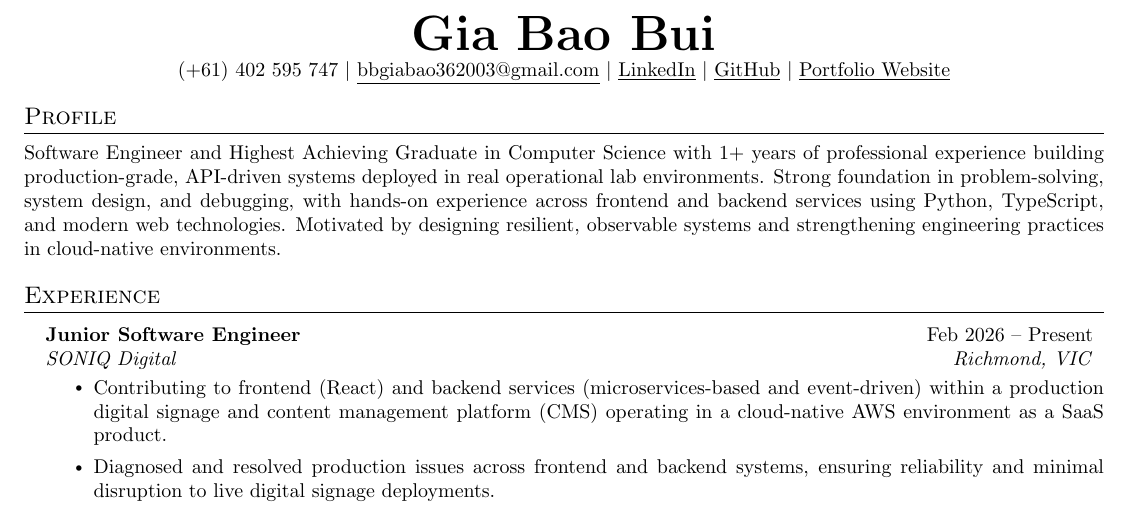
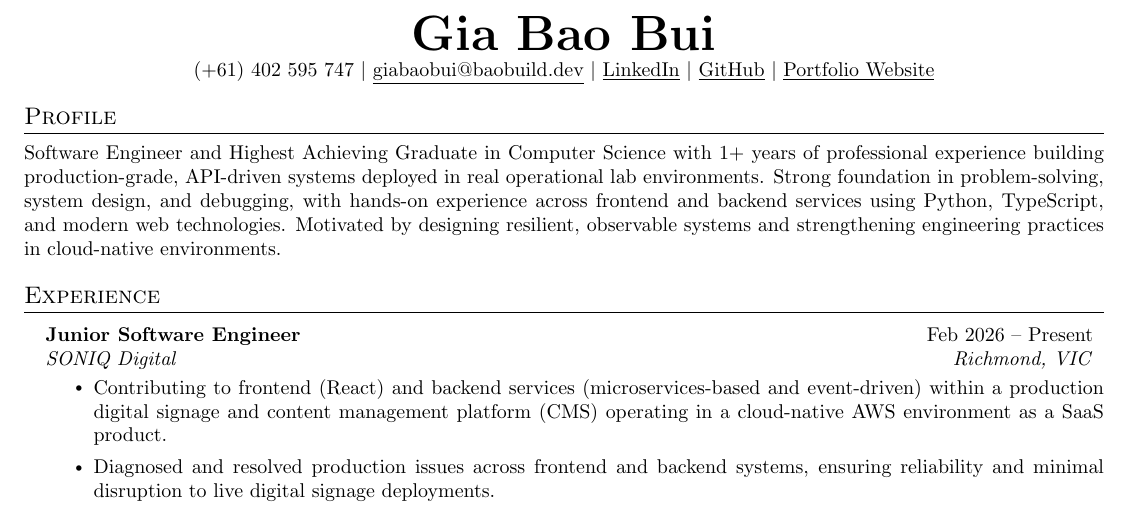
Before and after one commit to giabaobui-nedy/cv-pipeline, a LaTeX CV (cv/main.tex): part of page 1 of 4, cut so that both start at the same text. Compiled offline with pdfLaTeX.

Commit message:
chore(cv): update contact email to baobuild.dev domain
Co-Authored-By: Claude Sonnet 4.6 <noreply@anthropic.com>

```diff
--- a/cv/main.tex
+++ b/cv/main.tex
@@ -118,7 +118,7 @@
 
 \begin{center}
   \textbf{\Huge \scshape Gia Bao Bui} \\ \vspace{1pt}
-  \small (+61) 402 595 747 $|$ \href{mailto:bbgiabao362003@gmail.com}{\underline{bbgiabao362003@gmail.com}} $|$
+  \small (+61) 402 595 747 $|$ \href{mailto:giabaobui@baobuild.dev}{\underline{giabaobui@baobuild.dev}} $|$
   \href{https://www.linkedin.com/in/gia-bao-bui-227476227/}{\underline{LinkedIn}} $|$
   \href{https://github.com/giabaobui-nedy}{\underline{GitHub}} $|$
   \href{https://www.baobuild.dev/}{\underline{Portfolio Website}}
```
Also changed, not shown: 2 other files.
